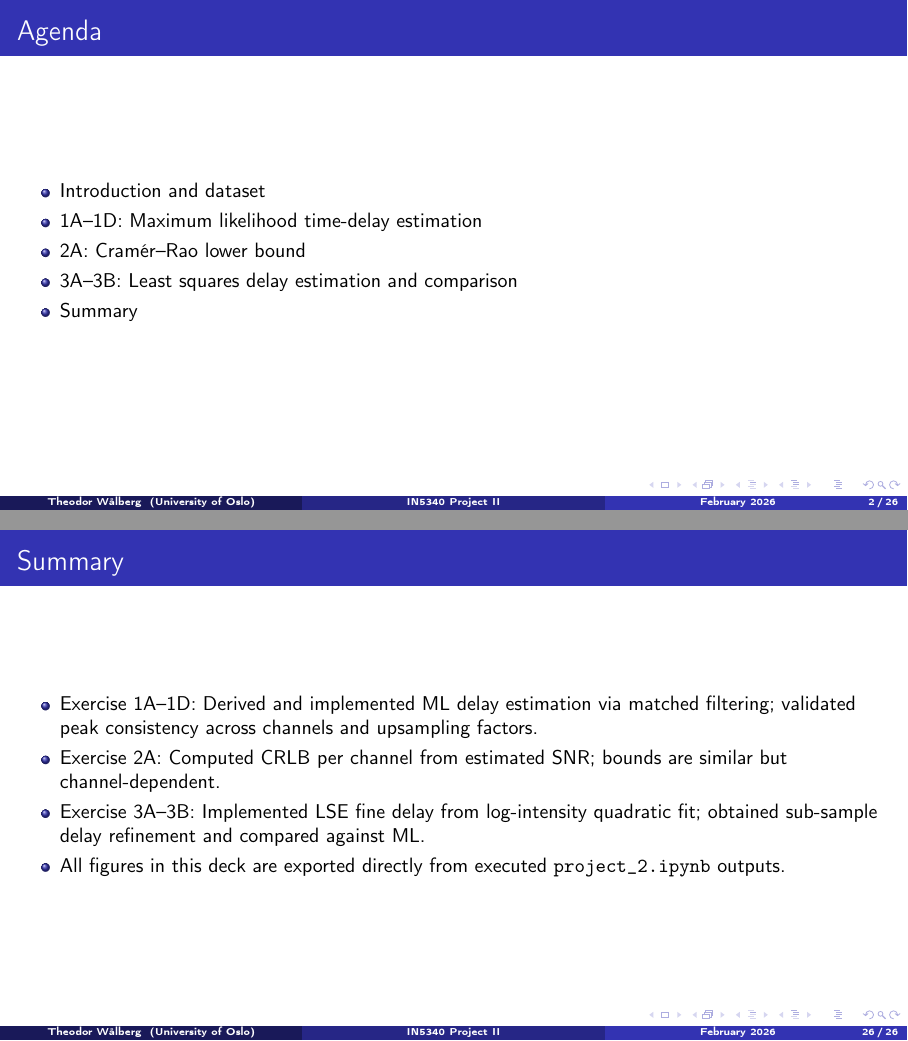
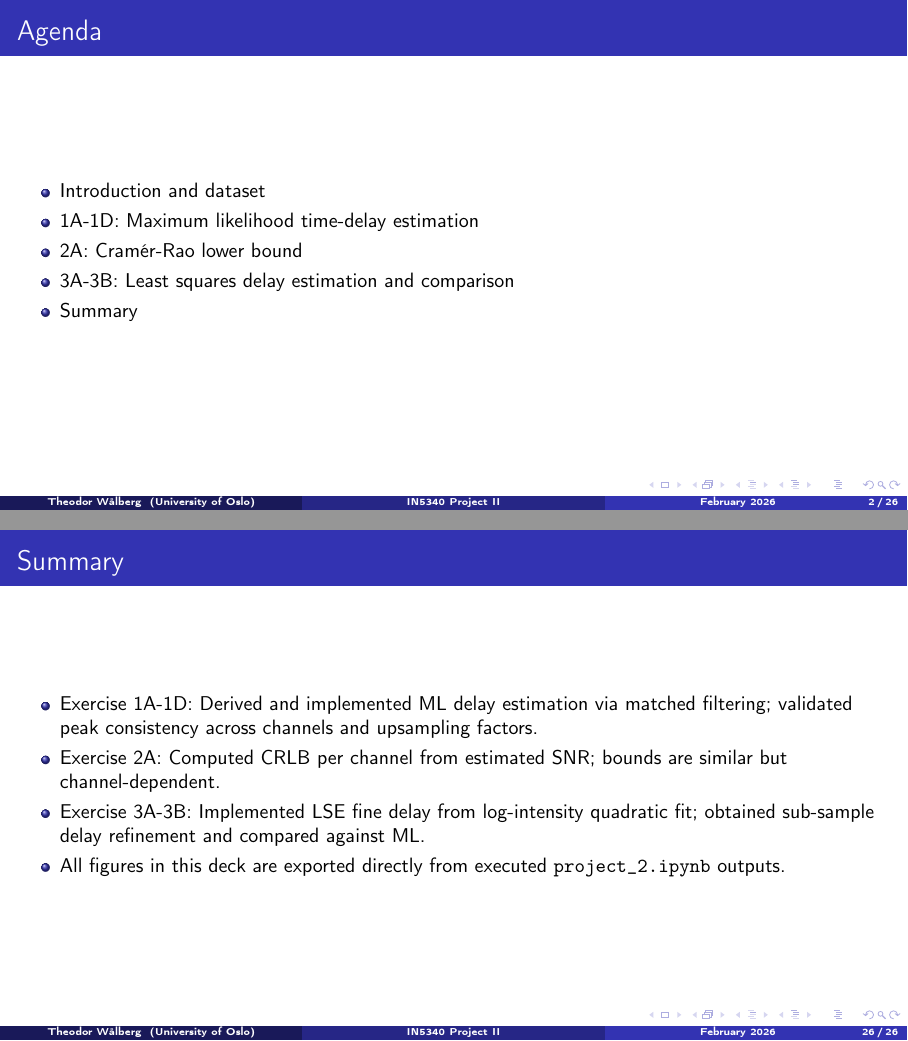
Before and after one commit to Twaal/Statistical_Signal_Processing_IN5340, LaTeX slides (Project_2/presentation/presentation_p2.tex): pages 2 and 26 of 26, joined at a grey line. Compiled offline with pdfLaTeX.

Commit message:
update presentation

```diff
--- a/Project_2/presentation/presentation_p2.tex
+++ b/Project_2/presentation/presentation_p2.tex
@@ -42,9 +42,9 @@ Code: \href{https://github.com/Twaal/Statistical_Signal_Processing_IN5340/tree/m
 \begin{frame}{Agenda}
 \begin{itemize}
 \item Introduction and dataset
-\item 1A--1D: Maximum likelihood time-delay estimation
-\item 2A: Cram\'er--Rao lower bound
-\item 3A--3B: Least squares delay estimation and comparison
+\item 1A-1D: Maximum likelihood time-delay estimation
+\item 2A: Cram\'er-Rao lower bound
+\item 3A-3B: Least squares delay estimation and comparison
 \item Summary
 \end{itemize}
 \end{frame}
@@ -274,9 +274,9 @@ Model:
 
 \begin{frame}{Summary}
 \begin{itemize}
-\item Exercise 1A--1D: Derived and implemented ML delay estimation via matched filtering; validated peak consistency across channels and upsampling factors.
+\item Exercise 1A-1D: Derived and implemented ML delay estimation via matched filtering; validated peak consistency across channels and upsampling factors.
 \item Exercise 2A: Computed CRLB per channel from estimated SNR; bounds are similar but channel-dependent.
-\item Exercise 3A--3B: Implemented LSE fine delay from log-intensity quadratic fit; obtained sub-sample delay refinement and compared against ML.
+\item Exercise 3A-3B: Implemented LSE fine delay from log-intensity quadratic fit; obtained sub-sample delay refinement and compared against ML.
 \item All figures in this deck are exported directly from executed \texttt{project\_2.ipynb} outputs.
 \end{itemize}
 \end{frame}
```
Also changed, not shown: Project_2/presentation/presentation_p2.pdf, Project_2/presentation/presentation_p2.tex (2 more changed lines), 1 other file.
